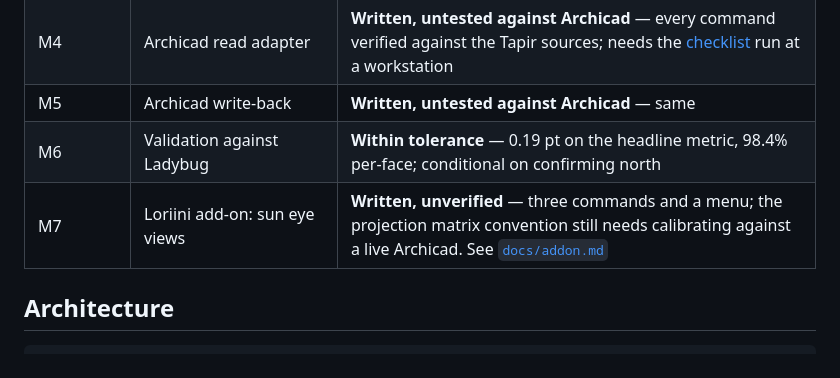
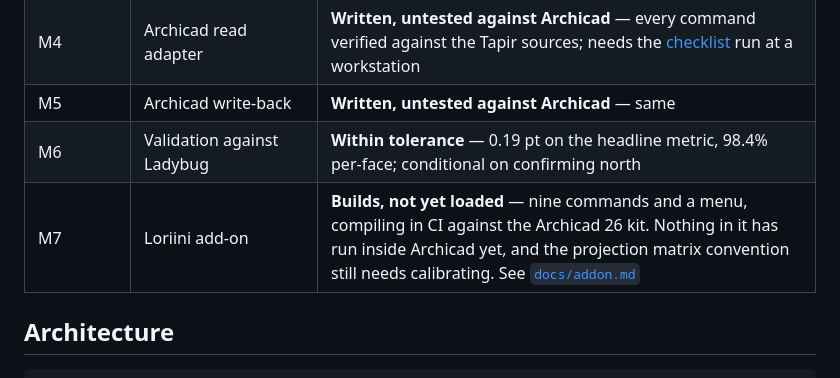
Before and after one commit to samiabdulnour/sun-study, a Markdown page: README.md, the part around the change. Drawn GitHub-style.

```diff
--- a/README.md
+++ b/README.md
@@ -45,7 +45,7 @@ pure astronomy from latitude, longitude and time.
 | M4 | Archicad read adapter | **Written, untested against Archicad** — every command verified against the Tapir sources; needs the [checklist](docs/archicad.md#manual-test-checklist) run at a workstation |
 | M5 | Archicad write-back | **Written, untested against Archicad** — same |
 | M6 | Validation against Ladybug | **Within tolerance** — 0.19 pt on the headline metric, 98.4% per-face; conditional on confirming north |
-| M7 | Loriini add-on: sun eye views | **Written, unverified** — three commands and a menu; the projection matrix convention still needs calibrating against a live Archicad. See [`docs/addon.md`](docs/addon.md) |
+| M7 | Loriini add-on | **Builds, not yet loaded** — nine commands and a menu, compiling in CI against the Archicad 26 kit. Nothing in it has run inside Archicad yet, and the projection matrix convention still needs calibrating. See [`docs/addon.md`](docs/addon.md) |
 
 ## Architecture
 
```
Also changed, not shown: docs/addon.md (+19 -0 lines).
